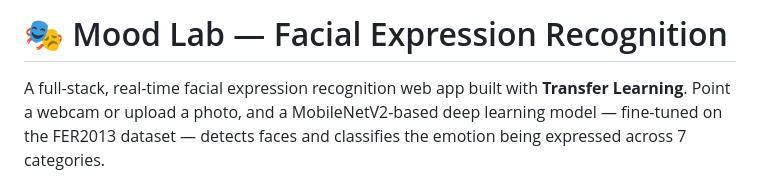
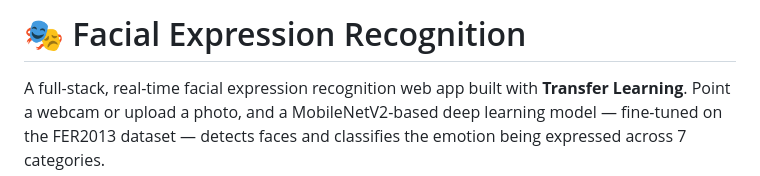
Before and after one commit to vamsi-sys/Project-Facial-Expression-Recognition, a Markdown page: README.md, the part around the change. Rendered like a GitHub page.

Commit message:
Revise project title in README
Updated project title in README to be more concise.

```diff
--- a/README.md
+++ b/README.md
@@ -1,4 +1,4 @@
-# 🎭 Mood Lab — Facial Expression Recognition
+# 🎭 Facial Expression Recognition
 
 A full-stack, real-time facial expression recognition web app built with **Transfer Learning**. Point a webcam or upload a photo, and a MobileNetV2-based deep learning model — fine-tuned on the FER2013 dataset — detects faces and classifies the emotion being expressed across 7 categories.
 
```
